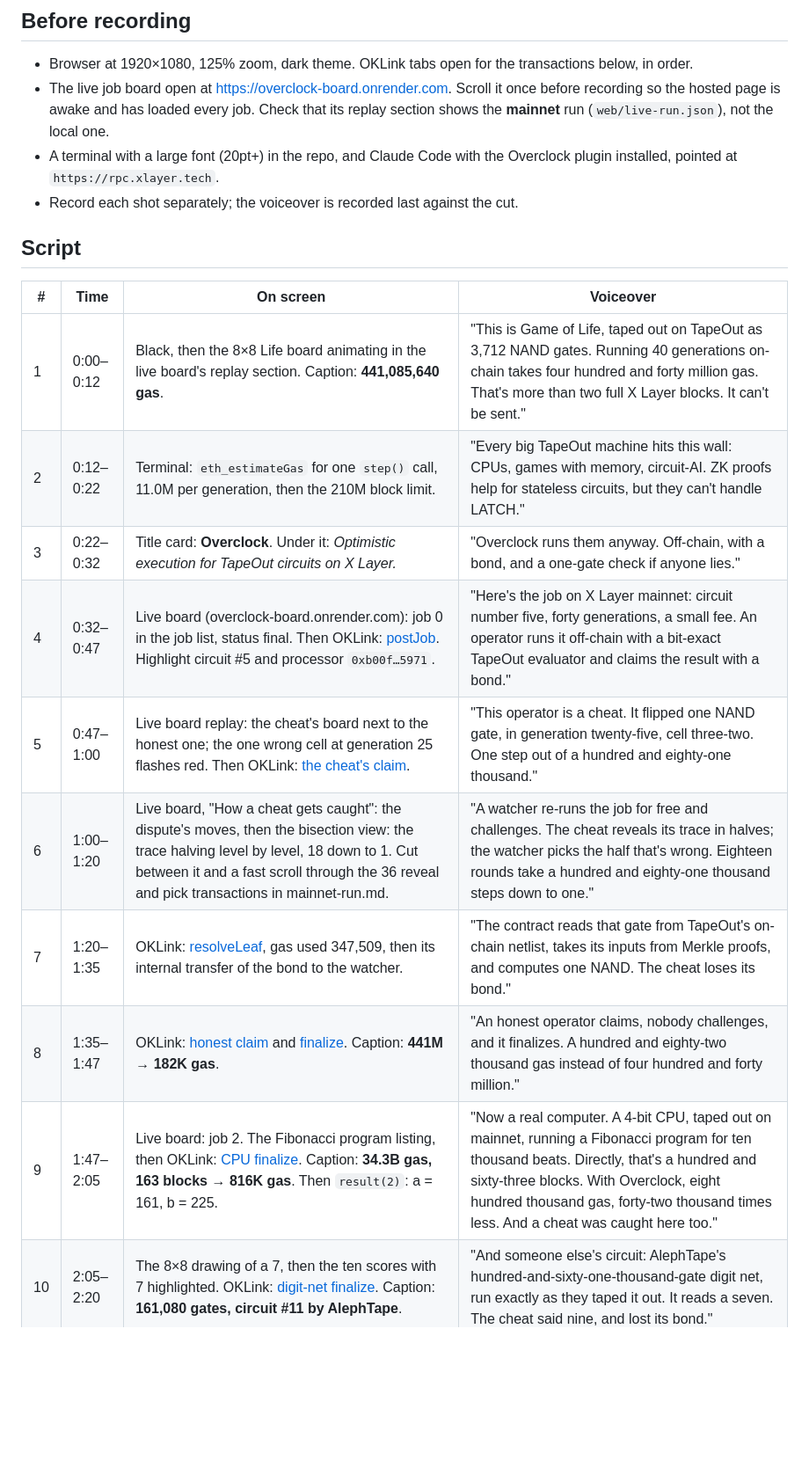
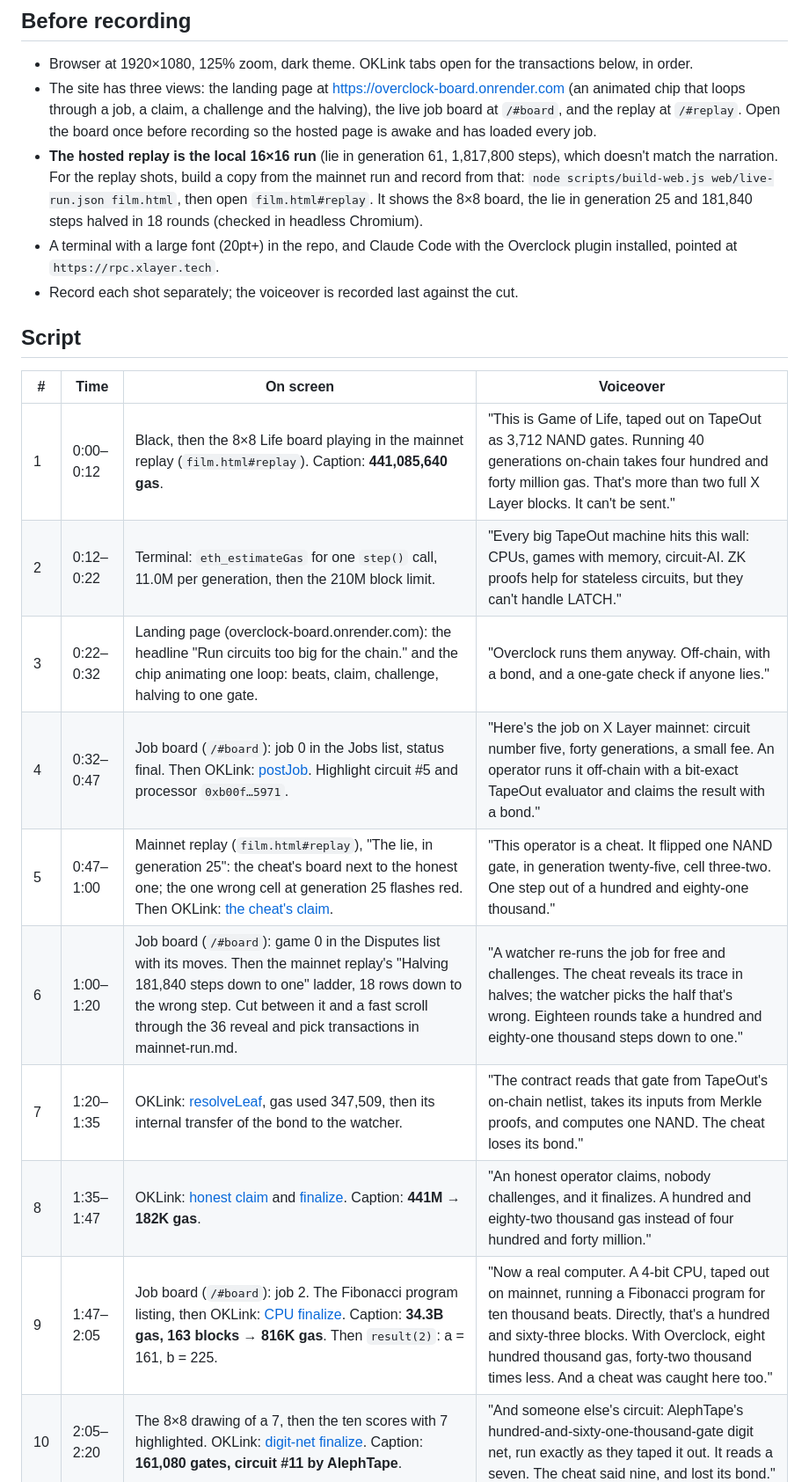
Before and after one commit to nice-bills/overclock, a Markdown page: docs/demo-script.md, the part around one of its changes. Shown at 88% size. Rendered like a GitHub page; blank space fills up the shorter version.

```diff
--- a/docs/demo-script.md
+++ b/docs/demo-script.md
@@ -7,9 +7,14 @@ film is a simulation except the one shot that says so.
 ## Before recording
 
 - Browser at 1920×1080, 125% zoom, dark theme. OKLink tabs open for the transactions below, in order.
-- The live job board open at https://overclock-board.onrender.com. Scroll it once before recording so the
-  hosted page is awake and has loaded every job. Check that its replay section shows the **mainnet**
-  run (`web/live-run.json`), not the local one.
+- The site has three views: the landing page at https://overclock-board.onrender.com (an animated chip that loops
+  through a job, a claim, a challenge and the halving), the live job board at `/#board`, and the
+  replay at `/#replay`. Open the board once before recording so the hosted page is awake and has
+  loaded every job.
+- **The hosted replay is the local 16×16 run** (lie in generation 61, 1,817,800 steps), which doesn't
+  match the narration. For the replay shots, build a copy from the mainnet run and record from that:
+  `node scripts/build-web.js web/live-run.json film.html`, then open `film.html#replay`. It shows the
+  8×8 board, the lie in generation 25 and 181,840 steps halved in 18 rounds (checked in headless Chromium).
 - A terminal with a large font (20pt+) in the repo, and Claude Code with the Overclock plugin
   installed, pointed at `https://rpc.xlayer.tech`.
 - Record each shot separately; the voiceover is recorded last against the cut.
@@ -18,15 +23,15 @@ film is a simulation except the one shot that says so.
 
 | # | Time | On screen | Voiceover |
 |---|---|---|---|
-| 1 | 0:00–0:12 | Black, then the 8×8 Life board animating in the live board's replay section. Caption: **441,085,640 gas**. | "This is Game of Life, taped out on TapeOut as 3,712 NAND gates. Running 40 generations on-chain takes four hundred and forty million gas. That's more than two full X Layer blocks. It can't be sent." |
+| 1 | 0:00–0:12 | Black, then the 8×8 Life board playing in the mainnet replay (`film.html#replay`). Caption: **441,085,640 gas**. | "This is Game of Life, taped out on TapeOut as 3,712 NAND gates. Running 40 generations on-chain takes four hundred and forty million gas. That's more than two full X Layer blocks. It can't be sent." |
 | 2 | 0:12–0:22 | Terminal: `eth_estimateGas` for one `step()` call, 11.0M per generation, then the 210M block limit. | "Every big TapeOut machine hits this wall: CPUs, games with memory, circuit-AI. ZK proofs help for stateless circuits, but they can't handle LATCH." |
-| 3 | 0:22–0:32 | Title card: **Overclock**. Under it: *Optimistic execution for TapeOut circuits on X Layer.* | "Overclock runs them anyway. Off-chain, with a bond, and a one-gate check if anyone lies." |
-| 4 | 0:32–0:47 | Live board (overclock-board.onrender.com): job 0 in the job list, status final. Then OKLink: [postJob](https://www.oklink.com/x-layer/tx/0x8c75adfb5da685237bc456ccdeba59ae207c365434b73ba1130aaa4a0971bf2c). Highlight circuit #5 and processor `0xb00f…5971`. | "Here's the job on X Layer mainnet: circuit number five, forty generations, a small fee. An operator runs it off-chain with a bit-exact TapeOut evaluator and claims the result with a bond." |
-| 5 | 0:47–1:00 | Live board replay: the cheat's board next to the honest one; the one wrong cell at generation 25 flashes red. Then OKLink: [the cheat's claim](https://www.oklink.com/x-layer/tx/0xb959394b47e6523f6877da8b00395410cf6c19ab5ef74ac75967b6b867659677). | "This operator is a cheat. It flipped one NAND gate, in generation twenty-five, cell three-two. One step out of a hundred and eighty-one thousand." |
-| 6 | 1:00–1:20 | Live board, "How a cheat gets caught": the dispute's moves, then the bisection view: the trace halving level by level, 18 down to 1. Cut between it and a fast scroll through the 36 reveal and pick transactions in mainnet-run.md. | "A watcher re-runs the job for free and challenges. The cheat reveals its trace in halves; the watcher picks the half that's wrong. Eighteen rounds take a hundred and eighty-one thousand steps down to one." |
+| 3 | 0:22–0:32 | Landing page (overclock-board.onrender.com): the headline "Run circuits too big for the chain." and the chip animating one loop: beats, claim, challenge, halving to one gate. | "Overclock runs them anyway. Off-chain, with a bond, and a one-gate check if anyone lies." |
+| 4 | 0:32–0:47 | Job board (`/#board`): job 0 in the Jobs list, status final. Then OKLink: [postJob](https://www.oklink.com/x-layer/tx/0x8c75adfb5da685237bc456ccdeba59ae207c365434b73ba1130aaa4a0971bf2c). Highlight circuit #5 and processor `0xb00f…5971`. | "Here's the job on X Layer mainnet: circuit number five, forty generations, a small fee. An operator runs it off-chain with a bit-exact TapeOut evaluator and claims the result with a bond." |
+| 5 | 0:47–1:00 | Mainnet replay (`film.html#replay`), "The lie, in generation 25": the cheat's board next to the honest one; the one wrong cell at generation 25 flashes red. Then OKLink: [the cheat's claim](https://www.oklink.com/x-layer/tx/0xb959394b47e6523f6877da8b00395410cf6c19ab5ef74ac75967b6b867659677). | "This operator is a cheat. It flipped one NAND gate, in generation twenty-five, cell three-two. One step out of a hundred and eighty-one thousand." |
+| 6 | 1:00–1:20 | Job board (`/#board`): game 0 in the Disputes list with its moves. Then the mainnet replay's "Halving 181,840 steps down to one" ladder, 18 rows down to the wrong step. Cut between it and a fast scroll through the 36 reveal and pick transactions in mainnet-run.md. | "A watcher re-runs the job for free and challenges. The cheat reveals its trace in halves; the watcher picks the half that's wrong. Eighteen rounds take a hundred and eighty-one thousand steps down to one." |
 | 7 | 1:20–1:35 | OKLink: [resolveLeaf](https://www.oklink.com/x-layer/tx/0xa4fbe532791e6220310618304ce7f4f908a80411a887986984e0c7819a2a0bff), gas used 347,509, then its internal transfer of the bond to the watcher. | "The contract reads that gate from TapeOut's on-chain netlist, takes its inputs from Merkle proofs, and computes one NAND. The cheat loses its bond." |
 | 8 | 1:35–1:47 | OKLink: [honest claim](https://www.oklink.com/x-layer/tx/0x75779e7f684c3fbe11cd3b68142e726149da990d283c438fb528e784abcd66c9) and [finalize](https://www.oklink.com/x-layer/tx/0x2c45bc0c13bf1a3c2234c98d1fa1665482c6ece5cb55e8b2bc57e50035a863c6). Caption: **441M → 182K gas**. | "An honest operator claims, nobody challenges, and it finalizes. A hundred and eighty-two thousand gas instead of four hundred and forty million." |
-| 9 | 1:47–2:05 | Live board: job 2. The Fibonacci program listing, then OKLink: [CPU finalize](https://www.oklink.com/x-layer/tx/0xf9e3738e5cc9ce905197526b755579d2da0d416b6ba07d5cdbe0a717bfd2ea6d). Caption: **34.3B gas, 163 blocks → 816K gas**. Then `result(2)`: a = 161, b = 225. | "Now a real computer. A 4-bit CPU, taped out on mainnet, running a Fibonacci program for ten thousand beats. Directly, that's a hundred and sixty-three blocks. With Overclock, eight hundred thousand gas, forty-two thousand times less. And a cheat was caught here too." |
+| 9 | 1:47–2:05 | Job board (`/#board`): job 2. The Fibonacci program listing, then OKLink: [CPU finalize](https://www.oklink.com/x-layer/tx/0xf9e3738e5cc9ce905197526b755579d2da0d416b6ba07d5cdbe0a717bfd2ea6d). Caption: **34.3B gas, 163 blocks → 816K gas**. Then `result(2)`: a = 161, b = 225. | "Now a real computer. A 4-bit CPU, taped out on mainnet, running a Fibonacci program for ten thousand beats. Directly, that's a hundred and sixty-three blocks. With Overclock, eight hundred thousand gas, forty-two thousand times less. And a cheat was caught here too." |
 | 10 | 2:05–2:20 | The 8×8 drawing of a 7, then the ten scores with 7 highlighted. OKLink: [digit-net finalize](https://www.oklink.com/x-layer/tx/0xcf992d6a5af2c575b2efa5c205bcae232413121a6e1ecc02230025a2d4021848). Caption: **161,080 gates, circuit #11 by AlephTape**. | "And someone else's circuit: AlephTape's hundred-and-sixty-one-thousand-gate digit net, run exactly as they taped it out. It reads a seven. The cheat said nine, and lost its bond." |
 | 11 | 2:20–2:30 | Claude Code: "Is job 2 on Overclock correct?" The agent calls `get_job` and `verify_claim` and answers. | "Agents can use it too: verify a result before trusting it, buy computation, or run as a watcher and earn." |
 | 12 | 2:30–2:45 | Card: who pays and why. *Machine builders · apps that read results · operators and watchers.* Then: *2% protocol fee on every job that finalizes.* | "Machine builders pay to run what they can't run any other way, every turn their machine takes. Operators and watchers earn fees and bonds. The protocol takes two percent of every job that finalizes." |
```
Also changed, not shown: other parts of docs/demo-script.md (+8 -8 lines), README.md (+2 -2 lines), docs/submission.md (+1 -1 lines).
